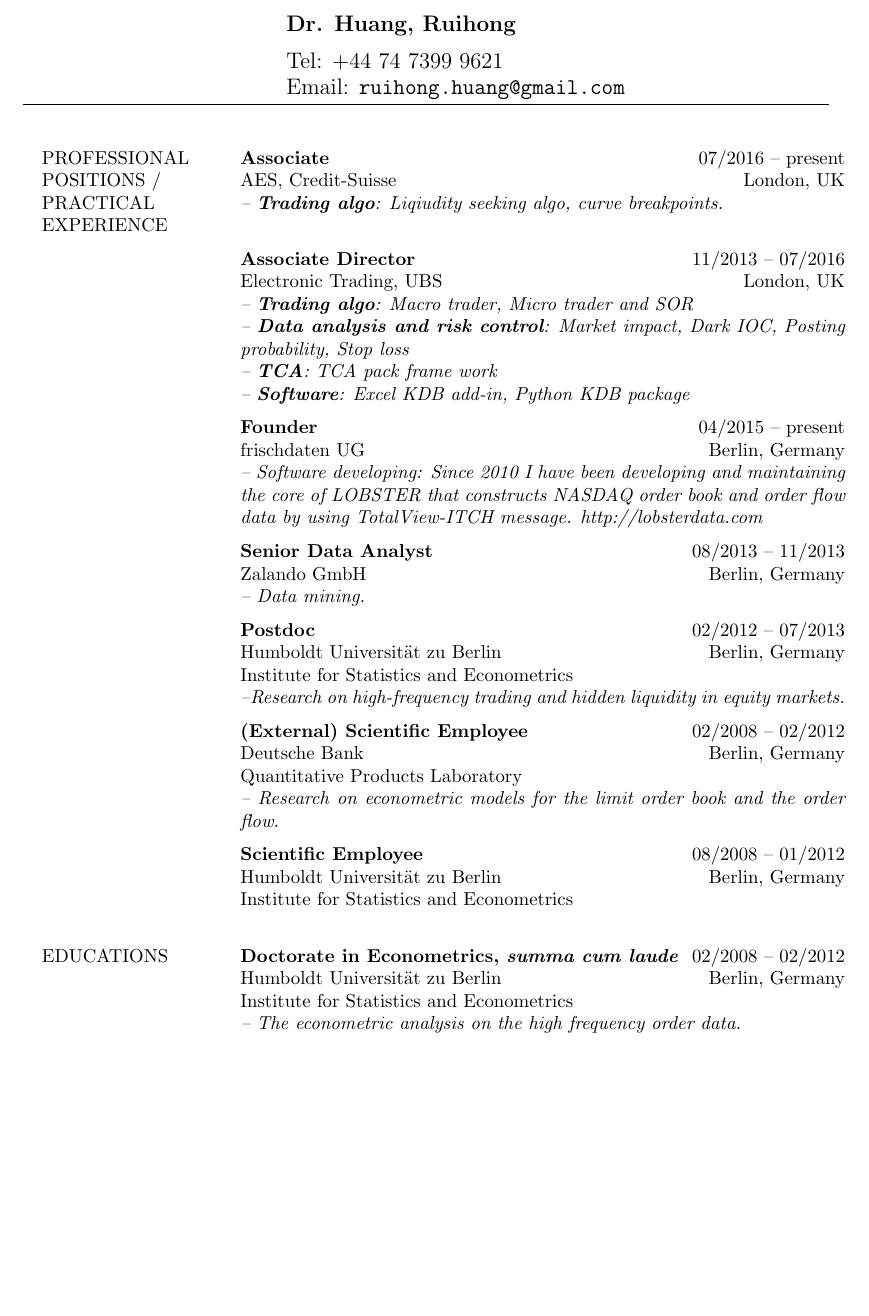
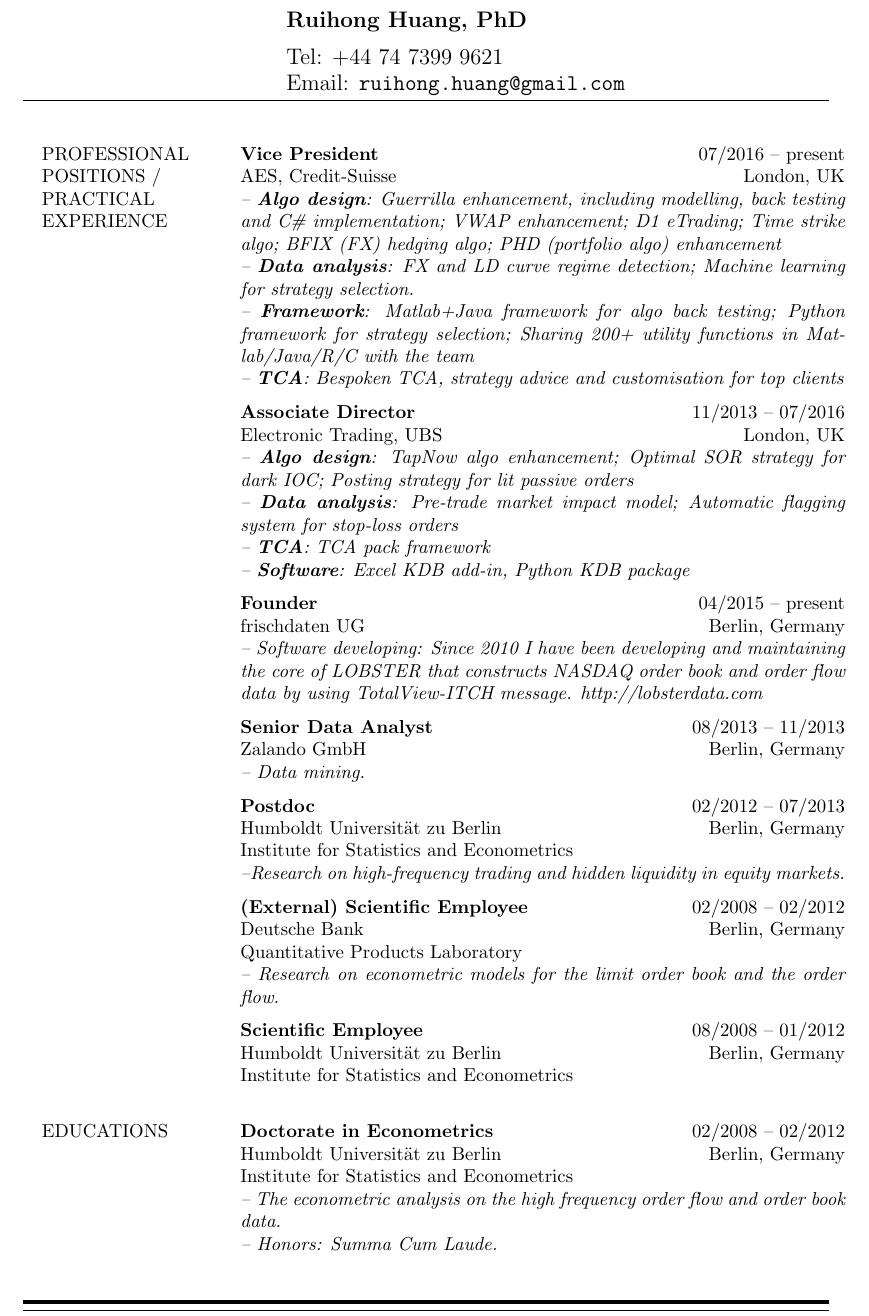
Before and after one commit to rhuang10/CV, a LaTeX CV (Ruihong_Huang_CV.tex): part of page 1 of 2, cut at the place of the change, the shorter picture padded with empty space. Compiled offline with pdfLaTeX.

Commit message:
aes added

```diff
--- a/Ruihong_Huang_CV.tex
+++ b/Ruihong_Huang_CV.tex
@@ -32,7 +32,7 @@
 \cfoot{Ruihong Huang}
 \rfoot{Page \thepage\ of \pageref{LastPage}}
 \begin{tabular}[h]{p{0.25\textwidth}p{0.6\textwidth}}
- &\vspace{1pt}\large{\textbf{Dr. Huang, Ruihong}\newline
+ &\vspace{1pt}\large{\textbf{Ruihong Huang, PhD}\newline
   \vspace{-8pt} \newline
 Tel: +44 74 7399 9621  \newline
 Email: \verb|ruihong.huang@gmail.com| } \\
@@ -42,12 +42,15 @@ Email: \verb|ruihong.huang@gmail.com| } \\
 \setlength{\extrarowheight}{6pt}
 \begin{longtable}[h]{p{0.2\textwidth}p{0.75\textwidth}}
   PROFESSIONAL\newline POSITIONS / \newline PRACTICAL \newline EXPERIENCE
-  & \textbf{Associate} \hfill 07/2016 -- present \newline AES, Credit-Suisse\hfill London, UK\newline
-  \emph{-- \textbf{Trading algo}: Liqiudity seeking algo, curve breakpoints. }\\
+  & \textbf{Vice President} \hfill 07/2016 -- present \newline AES, Credit-Suisse\hfill London, UK\newline
+    \emph{-- \textbf{Algo design}: Guerrilla enhancement, including modelling, back testing and C\# implementation; VWAP enhancement; D1 eTrading; Time strike algo; BFIX (FX) hedging algo; PHD (portfolio algo) enhancement}\newline
+    \emph{-- \textbf{Data analysis}: FX and LD curve regime detection; Machine learning for strategy selection.}\newline
+    \emph{-- \textbf{Framework}: Matlab+Java framework for algo back testing; Python framework for strategy selection; Sharing 200+ utility functions in Matlab/Java/R/C with the team}\newline
+  \emph{-- \textbf{TCA}: Bespoken TCA, strategy advice and customisation for top clients}\\
   & \textbf{Associate Director} \hfill 11/2013 -- 07/2016 \newline Electronic Trading, UBS\hfill London, UK\newline
-  \emph{-- \textbf{Trading algo}: Macro trader, Micro trader and SOR} \newline
-  \emph{-- \textbf{Data analysis and risk control}: Market impact, Dark IOC, Posting probability, Stop loss}\newline
-  \emph{-- \textbf{TCA}: TCA pack frame work} \newline
+    \emph{-- \textbf{Algo design}: TapNow algo enhancement; Optimal SOR strategy for dark IOC; Posting strategy for lit passive orders} \newline
+    \emph{-- \textbf{Data analysis}: Pre-trade market impact model; Automatic flagging system for stop-loss orders}\newline
+  \emph{-- \textbf{TCA}: TCA pack framework} \newline
   \emph{-- \textbf{Software}: Excel KDB add-in, Python KDB package}\\
   & \textbf{Founder} \hfill 04/2015 -- present\newline frischdaten UG \hfill Berlin, Germany \newline
   \emph{-- Software developing: Since 2010 I have been developing and maintaining the core of LOBSTER that constructs NASDAQ order book and order flow data by using TotalView-ITCH message. http://lobsterdata.com } \\
@@ -56,8 +59,14 @@ Email: \verb|ruihong.huang@gmail.com| } \\
   & \textbf{(External) Scientific Employee} \hfill 02/2008 -- 02/2012 \newline Deutsche Bank \hfill Berlin, Germany\newline Quantitative Products Laboratory\newline \emph{-- Research on econometric models for the limit order book and the order flow.} \\
   & \textbf{Scientific Employee} \hfill 08/2008 -- 01/2012 \newline Humboldt Universit\"at zu Berlin \hfill Berlin, Germany\newline Institute for Statistics and Econometrics \newline\\
 EDUCATIONS
-& \textbf{Doctorate in Econometrics, \emph{summa cum laude}} \hfill 02/2008 -- 02/2012 \newline Humboldt Universit\"at zu Berlin \hfill Berlin, Germany \newline Institute for Statistics and Econometrics\newline\emph{-- The econometric analysis on the high frequency order data.} \\
-  & \textbf{Master student in Applied Math.} \hfill 09/2006 -- 02/2008 \newline Royal Inst. of Tech. (KTH) \hfill Stockholm, Sweden\newline School of Computer Science and Communication \newline\emph{-- Studies in numerical methods and the high-performance computation.} \\
+& \textbf{Doctorate in Econometrics} \hfill 02/2008 -- 02/2012 \newline Humboldt Universit\"at zu Berlin \hfill Berlin, Germany \newline Institute for Statistics and Econometrics\newline
+    \emph{-- The econometric analysis on the high frequency order flow and order book data.}\newline
+    \emph{-- Honors: Summa Cum Laude.} \\
+\\
+\\
+\\
+  & \textbf{Master student in Applied Math.} \hfill 09/2006 -- 02/2008 \newline Royal Inst. of Tech. (KTH) \hfill Stockholm, Sweden\newline School of Computer Science and Communication \newline
+	\emph{-- Studies in numerical methods and the high-performance computation.} \\
   & \textbf{M.Sc. in Economics} \hfill 04/2004 -- 12/2007 \newline University of Copenhagen \hfill Copenhagen, Denmark  \newline Department of Economics \newline\emph{-- Studies in financial economics.}\\
   & \textbf{B.E. in Computer Applications} \hfill 09/1996 -- 07/1998 \newline Hohai University \hfill Nanjing, China \newline\emph{-- Studies in software design for industrial management.}\\
   & \textbf{B.M. in Management Engineering} \hfill 09/1993 -- 07/1997 \newline Hohai University \hfill Nanjing, China \newline\emph{-- Studies in the material management and delivery system.}\newline\\
```
Also changed, not shown: Ruihong_Huang_CV.tex (4 more changed lines).
